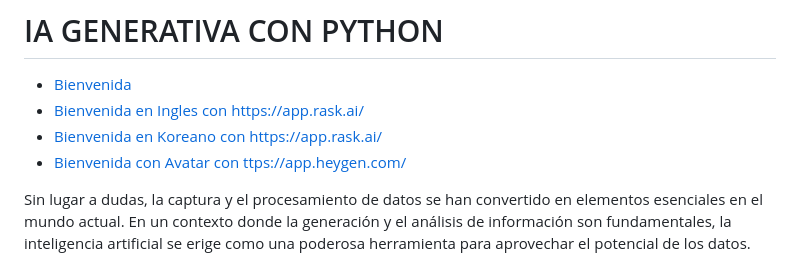
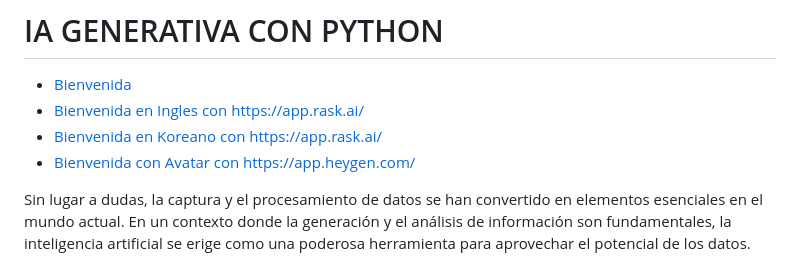
Before and after one commit to pbonillor/IA_GENERATIVA_CON_PYTHON, a Markdown page: README.md, the part around the change. Drawn GitHub-style.

Commit message:
MODULO_I

```diff
--- a/README.md
+++ b/README.md
@@ -3,7 +3,7 @@
   * [Bienvenida](https://github.com/pbonillor/IA_GENERATIVA_CON_PYTHON/blob/main/BienvenidaMasterIAGenerativa.mp4)
   * [Bienvenida en Ingles con https://app.rask.ai/](https://github.com/pbonillor/IA_GENERATIVA_CON_PYTHON/blob/main/BienvenidaMasterIAGenerativa_translated.mp4)
   * [Bienvenida en Koreano con https://app.rask.ai/](https://github.com/pbonillor/IA_GENERATIVA_CON_PYTHON/blob/main/BienvenidaMasterIAGenerativa_KO_translated.mp4)
-  * [Bienvenida con Avatar con ttps://app.heygen.com/](https://github.com/pbonillor/IA_GENERATIVA_CON_PYTHON/blob/main/Bienvenida_Master_IA_Generativa.mp4)
+  * [Bienvenida con Avatar con https://app.heygen.com/](https://github.com/pbonillor/IA_GENERATIVA_CON_PYTHON/blob/main/Bienvenida_Master_IA_Generativa.mp4)
 
 Sin lugar a dudas, la captura y el procesamiento de datos se han convertido en elementos esenciales en el mundo actual. En un contexto donde la generación y el análisis de información son fundamentales, la inteligencia artificial se erige como una poderosa herramienta para aprovechar el potencial de los datos.
 
```
